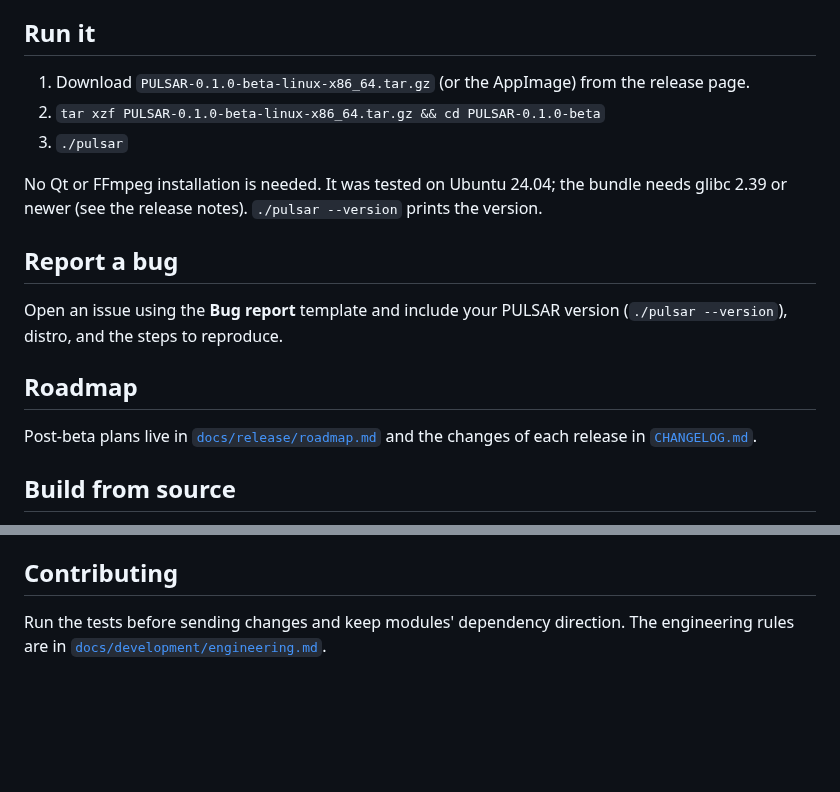
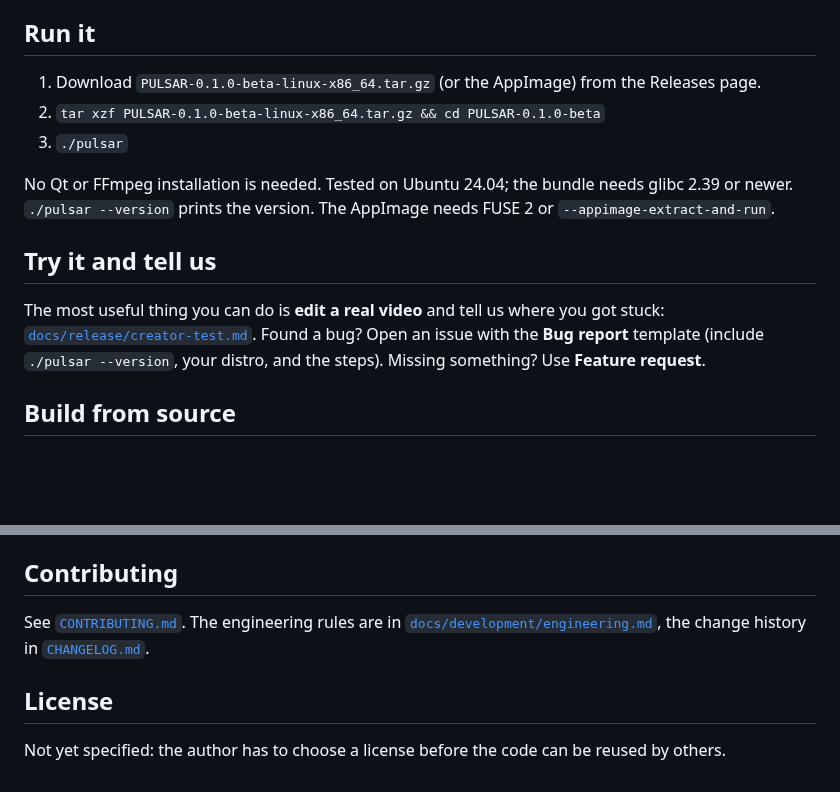
Before and after one commit to franduartedev/pulsar, a Markdown page: README.md, 2 parts joined by grey strips. Drawn GitHub-style; blank space fills up the shorter version.

```diff
--- a/README.md
+++ b/README.md
@@ -31,22 +53,18 @@ color tools, proxies. See the
 
 ## Run it
 
-1. Download `PULSAR-0.1.0-beta-linux-x86_64.tar.gz` (or the AppImage) from the release page.
+1. Download `PULSAR-0.1.0-beta-linux-x86_64.tar.gz` (or the AppImage) from the Releases page.
 2. `tar xzf PULSAR-0.1.0-beta-linux-x86_64.tar.gz && cd PULSAR-0.1.0-beta`
 3. `./pulsar`
 
-No Qt or FFmpeg installation is needed. It was tested on Ubuntu 24.04; the bundle needs
-glibc 2.39 or newer (see the release notes). `./pulsar --version` prints the version.
+No Qt or FFmpeg installation is needed. Tested on Ubuntu 24.04; the bundle needs glibc 2.39 or newer.
+`./pulsar --version` prints the version. The AppImage needs FUSE 2 or `--appimage-extract-and-run`.
 
-## Report a bug
+## Try it and tell us
 
-Open an issue using the **Bug report** template and include your PULSAR version
-(`./pulsar --version`), distro, and the steps to reproduce.
-
-## Roadmap
-
-Post-beta plans live in [`docs/release/roadmap.md`](docs/release/roadmap.md) and
-the changes of each release in [`CHANGELOG.md`](CHANGELOG.md).
+The most useful thing you can do is **edit a real video** and tell us where you got stuck:
+[`docs/release/creator-test.md`](docs/release/creator-test.md). Found a bug? Open an issue with the **Bug report** template
+(include `./pulsar --version`, your distro, and the steps). Missing something? Use **Feature request**.
 
 ## Build from source
 
@@ -79,5 +97,9 @@ and the ADRs in [`docs/adr`](docs/adr/README.md).
 
 ## Contributing
 
-Run the tests before sending changes and keep modules' dependency direction. The
-engineering rules are in [`docs/development/engineering.md`](docs/development/engineering.md).
+See [`CONTRIBUTING.md`](CONTRIBUTING.md). The engineering rules are in
+[`docs/development/engineering.md`](docs/development/engineering.md), the change history in [`CHANGELOG.md`](CHANGELOG.md).
+
+## License
+
+Not yet specified: the author has to choose a license before the code can be reused by others.
```
Also changed, not shown: other parts of README.md (+45 -23 lines), .github/ISSUE_TEMPLATE/feature_request.md (added, +14 -0 lines), .github/pull_request_template.md (added, +7 -0 lines), CONTRIBUTING.md (added, +26 -0 lines), README.es.md (added, +69 -0 lines), docs/README.md (+3 -0 lines), docs/media/first-run.jpg (added), docs/media/pulse-arc-mark.png (added), docs/media/sound-library.jpg (added), docs/media/title-inspector.jpg (added), docs/media/workspace.jpg (added), 1 other file.
